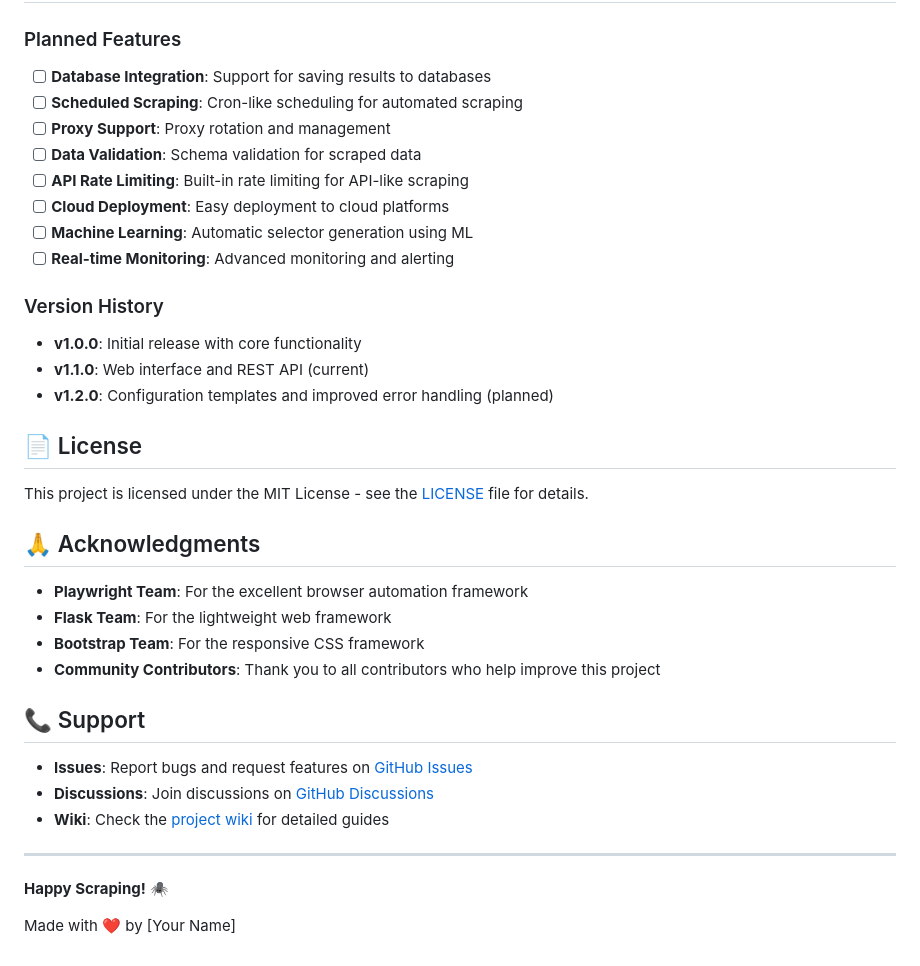
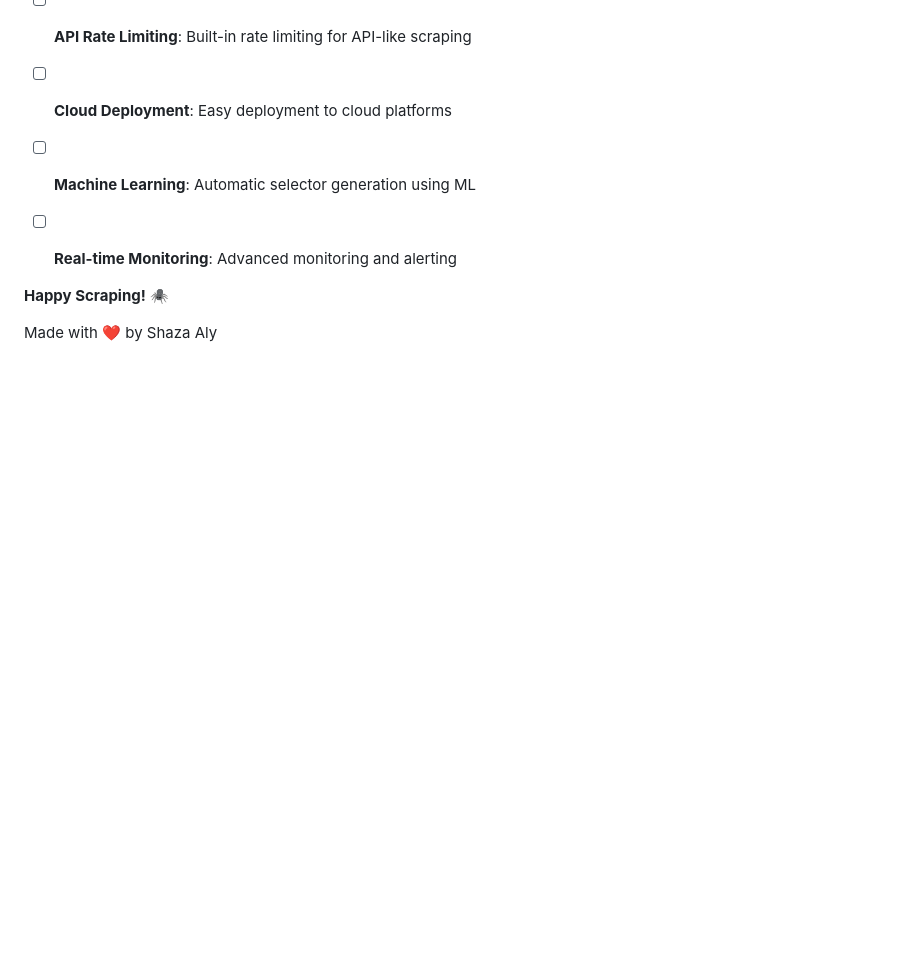
Before and after one commit to shazaaly/scrape, a Markdown page: README.md, the part around the change. GitHub-like rendering; blank space fills up the shorter version.

```diff
--- a/README.md
+++ b/README.md
@@ -550,31 +550,7 @@ When reporting issues, please include:
 - [ ] **Machine Learning**: Automatic selector generation using ML
 - [ ] **Real-time Monitoring**: Advanced monitoring and alerting
 
-### Version History
-
-- **v1.0.0**: Initial release with core functionality
-- **v1.1.0**: Web interface and REST API (current)
-- **v1.2.0**: Configuration templates and improved error handling (planned)
-
-## 📄 License
-
-This project is licensed under the MIT License - see the [LICENSE](LICENSE) file for details.
-
-## 🙏 Acknowledgments
-
-- **Playwright Team**: For the excellent browser automation framework
-- **Flask Team**: For the lightweight web framework
-- **Bootstrap Team**: For the responsive CSS framework
-- **Community Contributors**: Thank you to all contributors who help improve this project
-
-## 📞 Support
-
-- **Issues**: Report bugs and request features on [GitHub Issues](https://github.com/yourusername/playwright-web-scraper/issues)
-- **Discussions**: Join discussions on [GitHub Discussions](https://github.com/yourusername/playwright-web-scraper/discussions)
-- **Wiki**: Check the [project wiki](https://github.com/yourusername/playwright-web-scraper/wiki) for detailed guides
-
----
 
 **Happy Scraping!** 🕷️
 
-Made with ❤️ by [Your Name]
+Made with ❤️ by Shaza Aly
```
